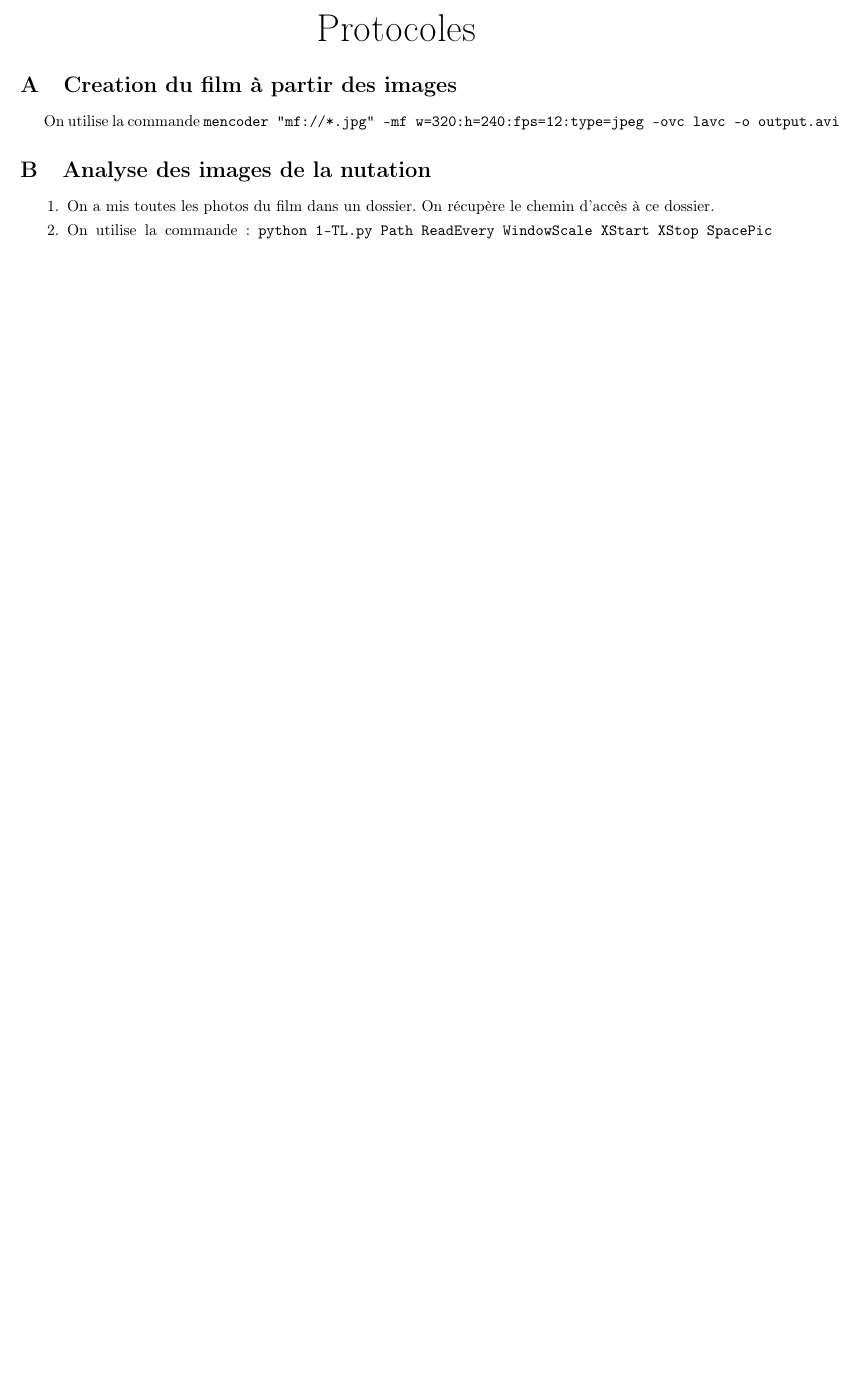
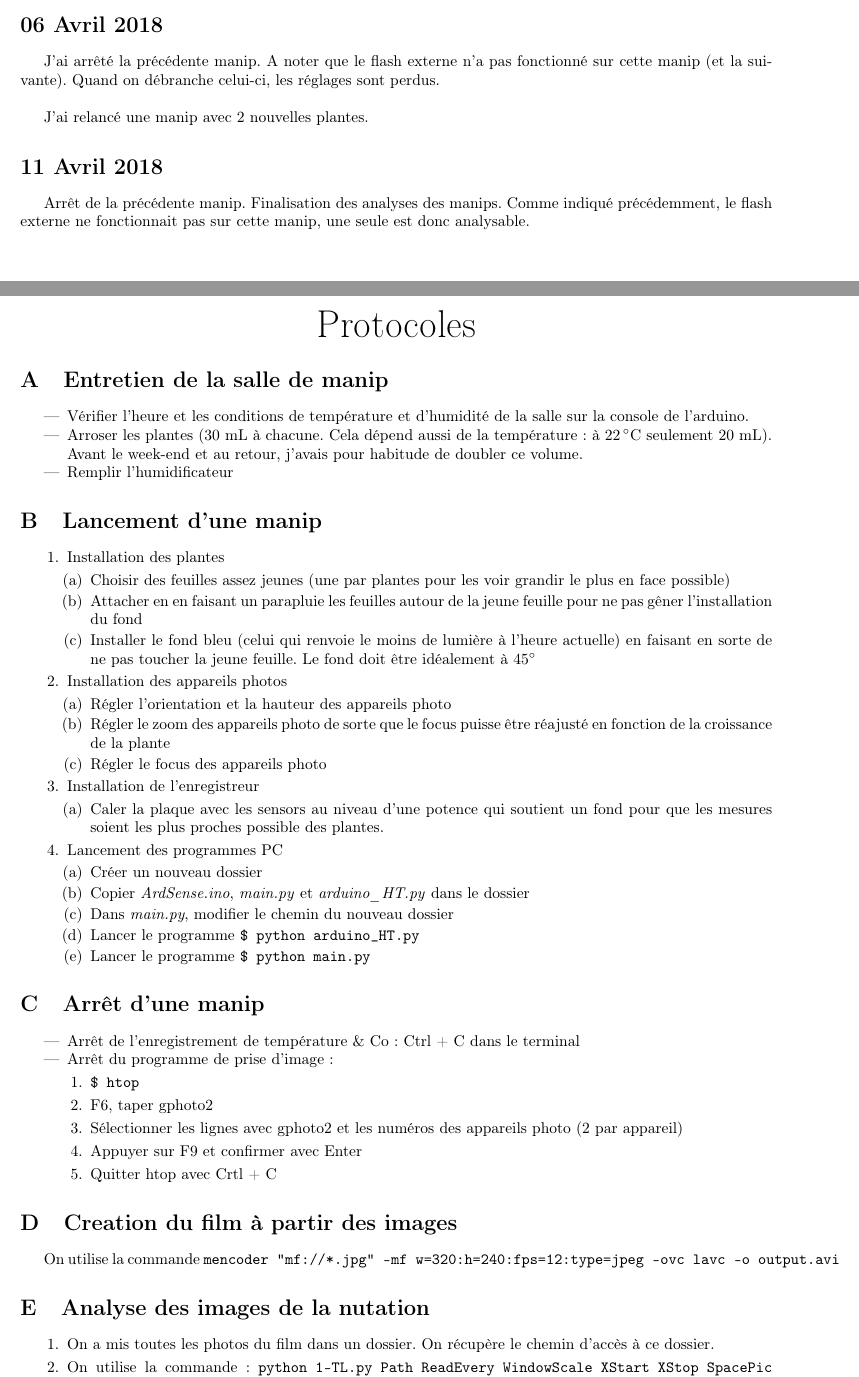
Before and after one commit to rougerbaptiste/LabNotebookMSC, a LaTeX document (labNotebook.tex): part of page 9 of 9 before the commit and two parts of pages 8 and 9 of 10 after it, the two joined at a grey line, cut at the place of the change, the shorter picture padded with empty space. Compiled offline with pdfLaTeX.

Commit message:
Add missing protocols + final days

```diff
--- a/labNotebook.tex
+++ b/labNotebook.tex
@@ -238,6 +238,13 @@ J'ai donc lancé une manip avec Gabrielle et Hélène à 11h16.\\
 J'ai remarqué que depuis la montée de température, les plantes qui avaient perdu leurs feuilles semblent revenir à la vie avec plusieurs petites feuilles sur les anciens bourgeons secondaires.\\
 D'autre part, j'ai l'impression que la nutation est plus rapide à cette température (en tout cas pour Gabrielle au début).
 
+\section{06 Avril 2018}
+J'ai arrêté la précédente manip. A noter que le flash externe n'a pas fonctionné sur cette manip (et la suivante). Quand on débranche celui-ci, les réglages sont perdus.\\
+
+J'ai relancé une manip avec 2 nouvelles plantes.
+
+\section{11 Avril 2018}
+Arrêt de la précédente manip. Finalisation des analyses des manips. Comme indiqué précédemment, le flash externe ne fonctionnait pas sur cette manip, une seule est donc analysable.
 
 
 \newpage
@@ -246,6 +253,54 @@ D'autre part, j'ai l'impression que la nutation est plus rapide à cette tempér
 \end{center}
 \appendix
 \setcounter{secnumdepth}{1}
+
+\section{Entretien de la salle de manip}
+\begin{itemize}
+\item Vérifier l'heure et les conditions de température et d'humidité de la salle sur la console de l'arduino.
+\item Arroser les plantes (30 mL à chacune. Cela dépend aussi de la température : à \SI{22}{\celsius} seulement 20 mL). Avant le week-end et au retour, j'avais pour habitude de doubler ce volume.
+\item Remplir l'humidificateur
+\end{itemize}
+
+\section{Lancement d'une manip}
+\begin{enumerate}
+\item Installation des plantes
+	\begin{enumerate}
+	\item Choisir des feuilles assez jeunes (une par plantes pour les voir grandir le plus en face possible)
+	\item Attacher en en faisant un parapluie les feuilles autour de la jeune feuille pour ne pas gêner l'installation du fond
+	\item Installer le fond bleu (celui qui renvoie le moins de lumière à l'heure actuelle) en faisant en sorte de ne pas toucher la jeune feuille. Le fond doit être idéalement à \SI{45}{\degree}
+	\end{enumerate}
+\item Installation des appareils photos
+	\begin{enumerate}
+	\item Régler l'orientation et la hauteur des appareils photo
+	\item Régler le zoom des appareils photo de sorte que le focus puisse être réajusté en fonction de la croissance de la plante
+	\item Régler le focus des appareils photo
+	\end{enumerate}
+\item Installation de l'enregistreur
+	\begin{enumerate}
+	\item Caler la plaque avec les sensors au niveau d'une potence qui soutient un fond pour que les mesures soient les plus proches possible des plantes.
+	\end{enumerate}
+\item Lancement des programmes PC
+	\begin{enumerate}
+	\item Créer un nouveau dossier
+	\item Copier \textit{ArdSense.ino}, \textit{main.py} et \textit{arduino\_HT.py} dans le dossier
+	\item Dans \textit{main.py}, modifier le chemin du nouveau dossier
+	\item Lancer le programme \texttt{\$ python arduino\_HT.py}
+	\item Lancer le programme \texttt{\$ python main.py}
+	\end{enumerate}
+\end{enumerate}
+
+\section{Arrêt d'une manip}
+\begin{itemize}
+\item Arrêt de l'enregistrement de température \& Co : Ctrl + C dans le terminal
+\item Arrêt du programme de prise d'image :
+	\begin{enumerate}
+	\item \texttt{\$ htop}
+	\item F6, taper gphoto2
+	\item Sélectionner les lignes avec gphoto2 et les numéros des appareils photo (2 par appareil)
+	\item Appuyer sur F9 et confirmer avec Enter
+	\item Quitter htop avec Crtl + C
+	\end{enumerate}
+\end{itemize}
 
 \section{Creation du film à partir des images\label{film}}
 On utilise la commande \texttt{mencoder "mf://*.jpg" -mf w=320:h=240:fps=12:type=jpeg -ovc lavc -o output.avi}
```
Also changed, not shown: labNotebook.pdf, 5 other files.
